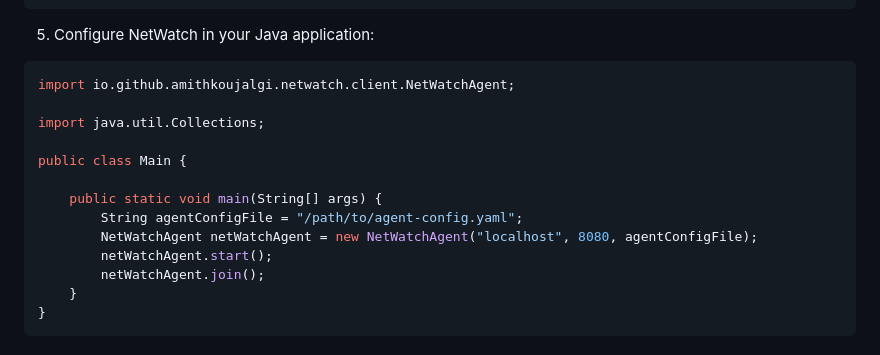
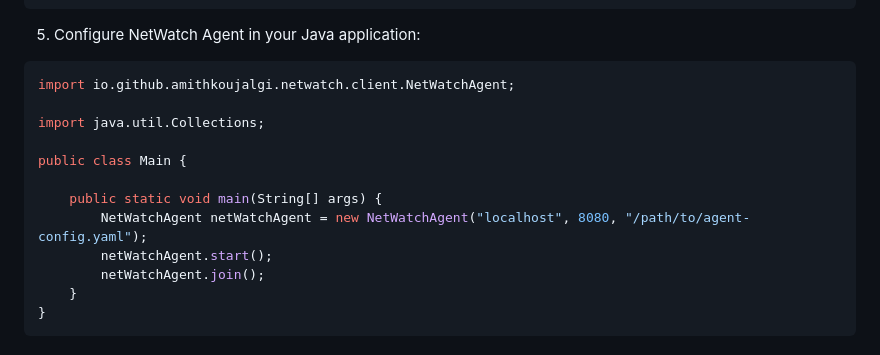
Before and after one commit to NetGaze/NetGaze, a Markdown page: README.md, the part around the change. GitHub-like rendering.

````diff
--- a/README.md
+++ b/README.md
@@ -142,7 +142,7 @@ connections:
     port: 80
 ```
 
-5. Configure NetWatch in your Java application:
+5. Configure NetWatch Agent in your Java application:
 
 ```java
 import io.github.amithkoujalgi.netwatch.client.NetWatchAgent;
@@ -152,8 +152,7 @@ import java.util.Collections;
 public class Main {
 
     public static void main(String[] args) {
-        String agentConfigFile = "/path/to/agent-config.yaml";
-        NetWatchAgent netWatchAgent = new NetWatchAgent("localhost", 8080, agentConfigFile);
+        NetWatchAgent netWatchAgent = new NetWatchAgent("localhost", 8080, "/path/to/agent-config.yaml");
         netWatchAgent.start();
         netWatchAgent.join();
     }
````
